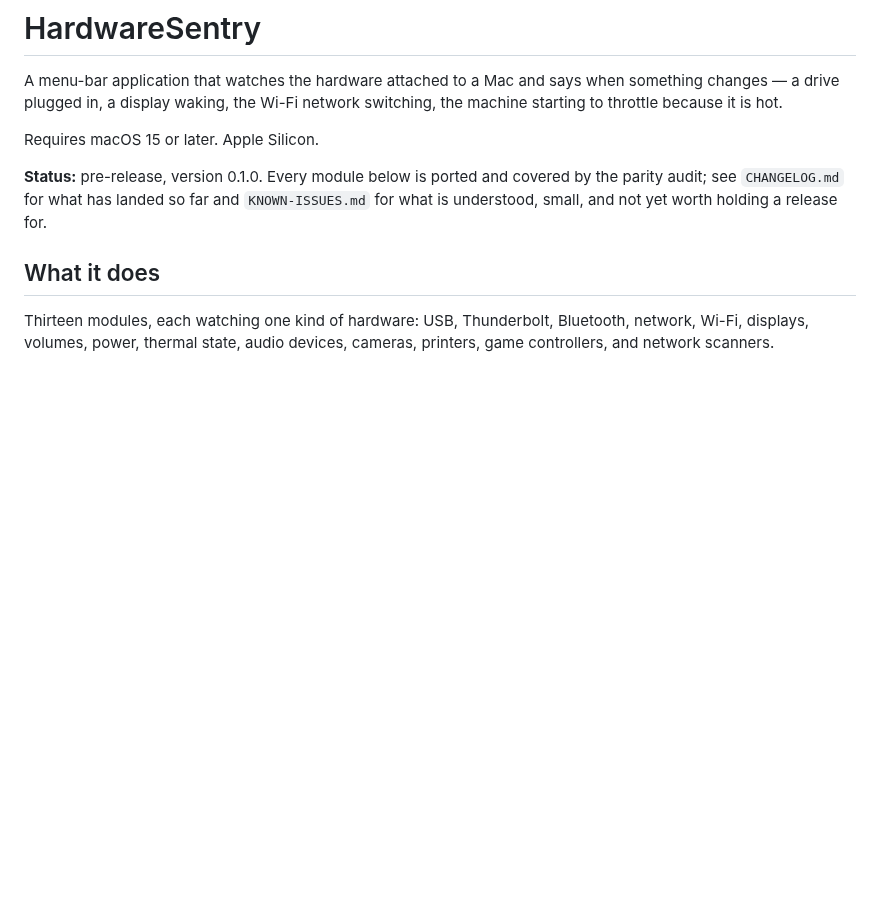
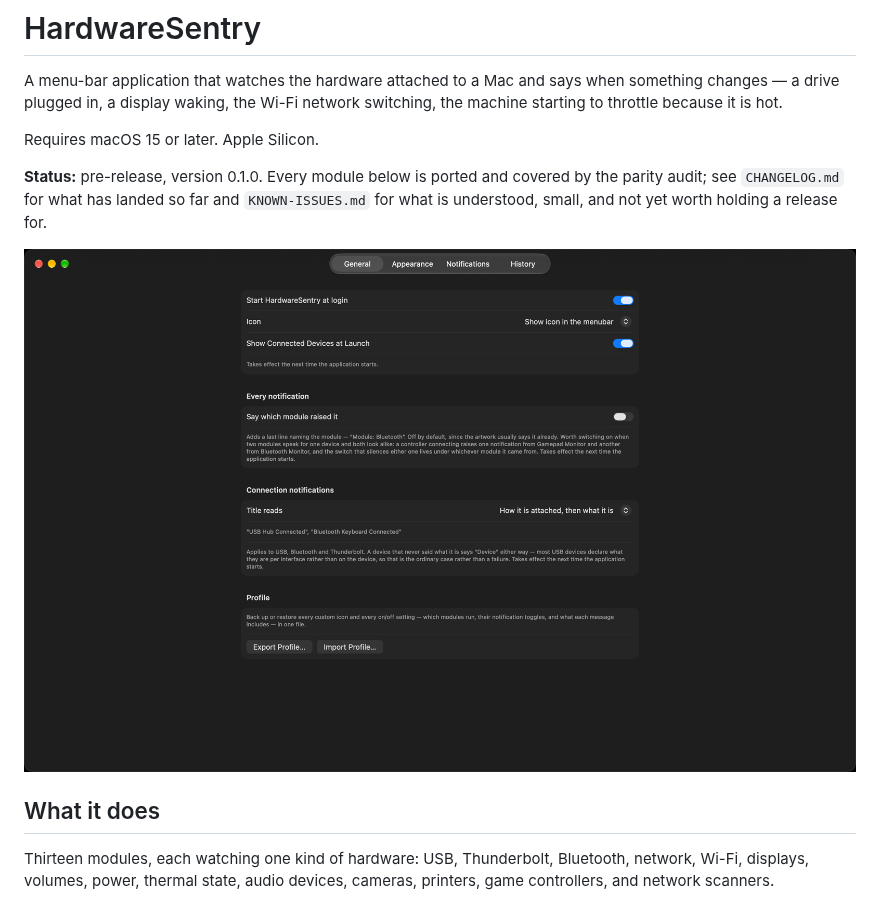
Before and after one commit to jensyleo/HardwareSentry, a Markdown page: README.md, the part around the change. Rendered like a GitHub page; pictures changed too: Screenshots/settings-general.png (added); blank space fills up the shorter version.

Commit message:
docs: add a screenshot of the Settings window to the README

```diff
--- a/README.md
+++ b/README.md
@@ -9,6 +9,8 @@ Requires macOS 15 or later. Apple Silicon.
 **Status:** pre-release, version 0.1.0. Every module below is ported and covered by the
 parity audit; see `CHANGELOG.md` for what has landed so far and `KNOWN-ISSUES.md` for what
 is understood, small, and not yet worth holding a release for.
+
+![HardwareSentry Settings — General tab](Screenshots/settings-general.png)
 
 ## What it does
 
```
